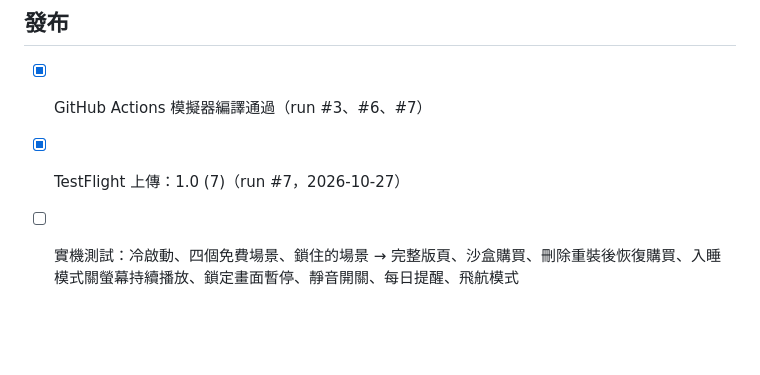
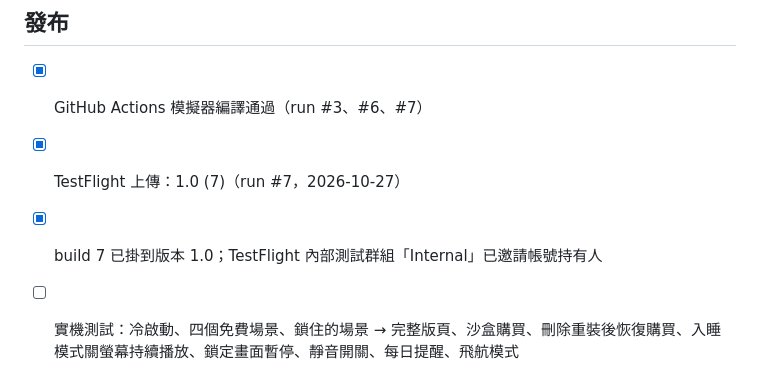
Before and after one commit to austin410203/3D_Tree, a Markdown page: docs/RELEASE.md, the part around the change. GitHub-like rendering; blank space fills up the shorter version.

Commit message:
docs: build 7 attached to 1.0, internal TestFlight group invited
Co-Authored-By: Claude Opus 5.5 <noreply@anthropic.com>

```diff
--- a/docs/RELEASE.md
+++ b/docs/RELEASE.md
@@ -46,6 +46,7 @@
 ## 發布
 - [x] GitHub Actions 模擬器編譯通過（run #3、#6、#7）
 - [x] TestFlight 上傳：1.0 (7)（run #7，2026-10-27）
+- [x] build 7 已掛到版本 1.0；TestFlight 內部測試群組「Internal」已邀請帳號持有人
 - [ ] 實機測試：冷啟動、四個免費場景、鎖住的場景 → 完整版頁、沙盒購買、刪除重裝後恢復購買、入睡模式關螢幕持續播放、鎖定畫面暫停、靜音開關、每日提醒、飛航模式
 - [ ] 送審（日期）→ 結果
 - [ ] 手動發布
```
